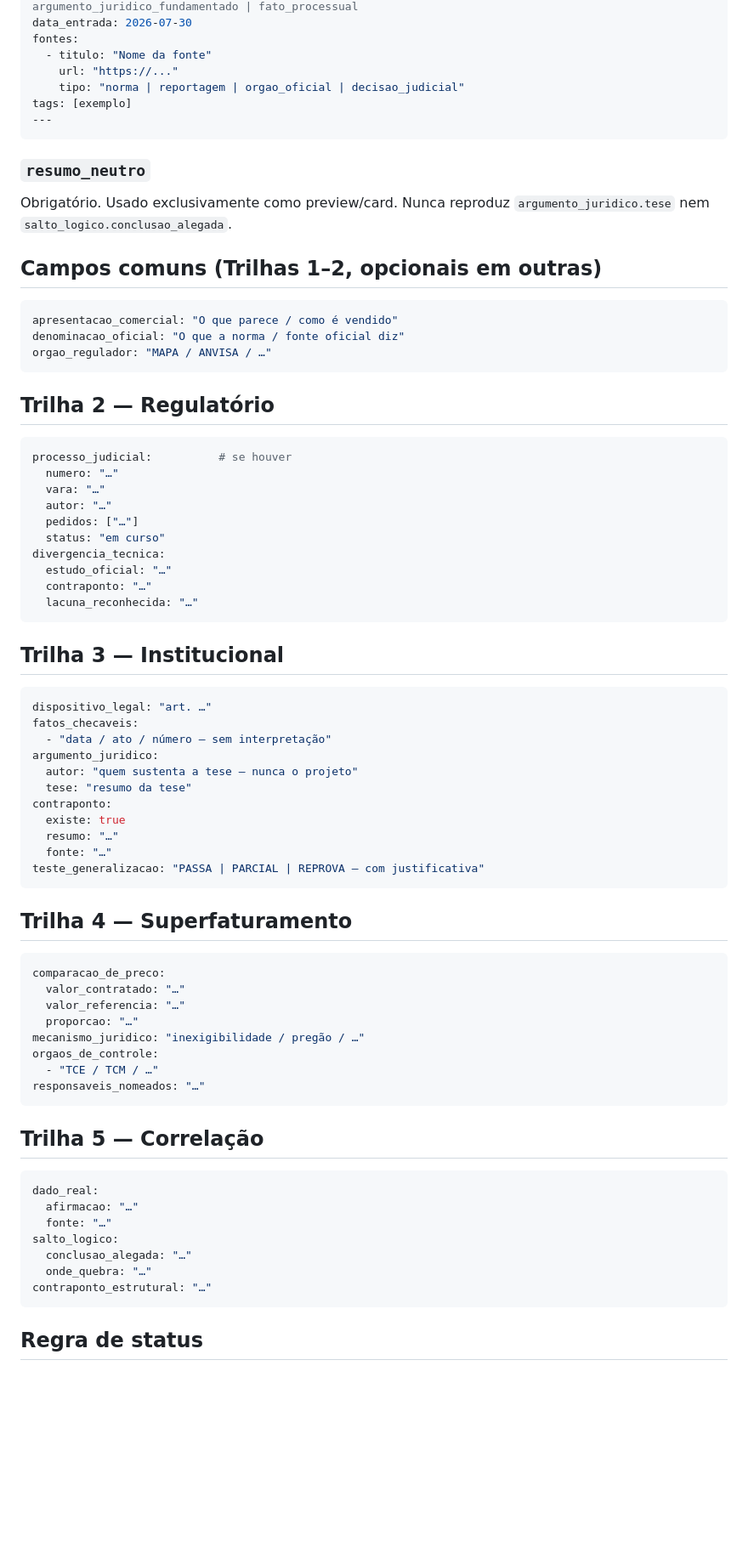
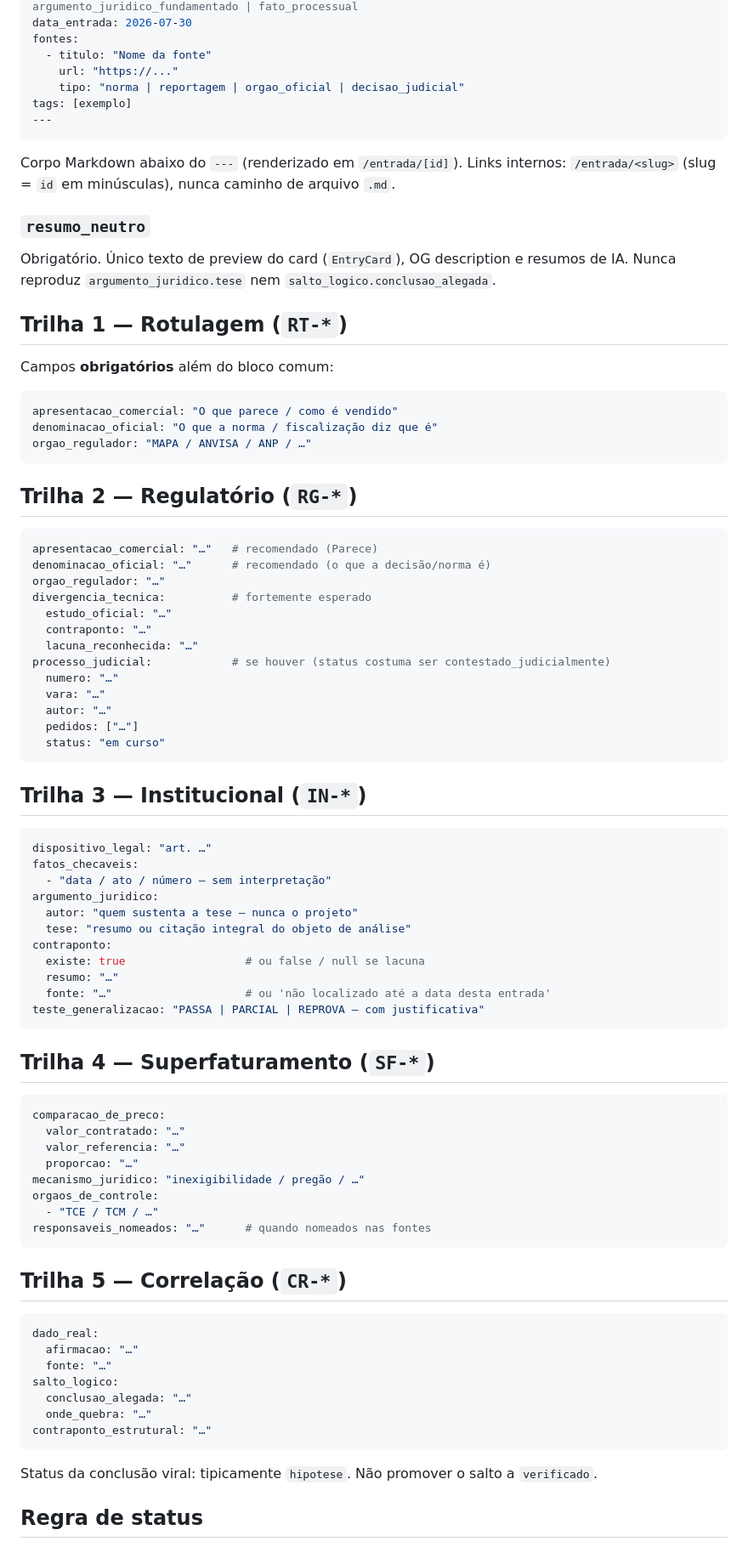
Before and after one commit to araguaci/sabor-brazil, a Markdown page: schema/entry-schema.md, the part around one of its changes. Shown at 85% size. GitHub-like rendering; blank space fills up the shorter version.

````diff
--- a/schema/entry-schema.md
+++ b/schema/entry-schema.md
@@ -22,34 +26,41 @@ tags: [exemplo]
 ---
 ```
 
+Corpo Markdown abaixo do `---` (renderizado em `/entrada/[id]`). Links internos: `/entrada/<slug>` (slug = `id` em minúsculas), nunca caminho de arquivo `.md`.
+
 ### `resumo_neutro`
 
-Obrigatório. Usado exclusivamente como preview/card. Nunca reproduz `argumento_juridico.tese` nem `salto_logico.conclusao_alegada`.
+Obrigatório. Único texto de preview do card (`EntryCard`), OG description e resumos de IA. Nunca reproduz `argumento_juridico.tese` nem `salto_logico.conclusao_alegada`.
 
-## Campos comuns (Trilhas 1–2, opcionais em outras)
+## Trilha 1 — Rotulagem (`RT-*`)
+
+Campos **obrigatórios** além do bloco comum:
 
 ```yaml
 apresentacao_comercial: "O que parece / como é vendido"
-denominacao_oficial: "O que a norma / fonte oficial diz"
-orgao_regulador: "MAPA / ANVISA / …"
+denominacao_oficial: "O que a norma / fiscalização diz que é"
+orgao_regulador: "MAPA / ANVISA / ANP / …"
 ```
 
-## Trilha 2 — Regulatório
+## Trilha 2 — Regulatório (`RG-*`)
 
 ```yaml
-processo_judicial:          # se houver
+apresentacao_comercial: "…"   # recomendado (Parece)
+denominacao_oficial: "…"      # recomendado (o que a decisão/norma é)
+orgao_regulador: "…"
+divergencia_tecnica:          # fortemente esperado
+  estudo_oficial: "…"
+  contraponto: "…"
+  lacuna_reconhecida: "…"
+processo_judicial:            # se houver (status costuma ser contestado_judicialmente)
   numero: "…"
   vara: "…"
   autor: "…"
   pedidos: ["…"]
   status: "em curso"
-divergencia_tecnica:
-  estudo_oficial: "…"
-  contraponto: "…"
-  lacuna_reconhecida: "…"
 ```
 
-## Trilha 3 — Institucional
+## Trilha 3 — Institucional (`IN-*`)
 
 ```yaml
 dispositivo_legal: "art. …"
@@ -57,15 +68,15 @@ fatos_checaveis:
   - "data / ato / número — sem interpretação"
 argumento_juridico:
   autor: "quem sustenta a tese — nunca o projeto"
-  tese: "resumo da tese"
+  tese: "resumo ou citação integral do objeto de análise"
 contraponto:
-  existe: true
+  existe: true                  # ou false / null se lacuna
   resumo: "…"
-  fonte: "…"
+  fonte: "…"                    # ou 'não localizado até a data desta entrada'
 teste_generalizacao: "PASSA | PARCIAL | REPROVA — com justificativa"
 ```
 
-## Trilha 4 — Superfaturamento
+## Trilha 4 — Superfaturamento (`SF-*`)
 
 ```yaml
 comparacao_de_preco:
@@ -75,10 +86,10 @@ comparacao_de_preco:
 mecanismo_juridico: "inexigibilidade / pregão / …"
 orgaos_de_controle:
   - "TCE / TCM / …"
-responsaveis_nomeados: "…"
+responsaveis_nomeados: "…"      # quando nomeados nas fontes
 ```
 
-## Trilha 5 — Correlação
+## Trilha 5 — Correlação (`CR-*`)
 
 ```yaml
 dado_real:
@@ -90,5 +101,7 @@ salto_logico:
 contraponto_estrutural: "…"
 ```
 
+Status da conclusão viral: tipicamente `hipotese`. Não promover o salto a `verificado`.
+
 ## Regra de status
 
````
Also changed, not shown: other parts of schema/entry-schema.md (+24 -9 lines).
